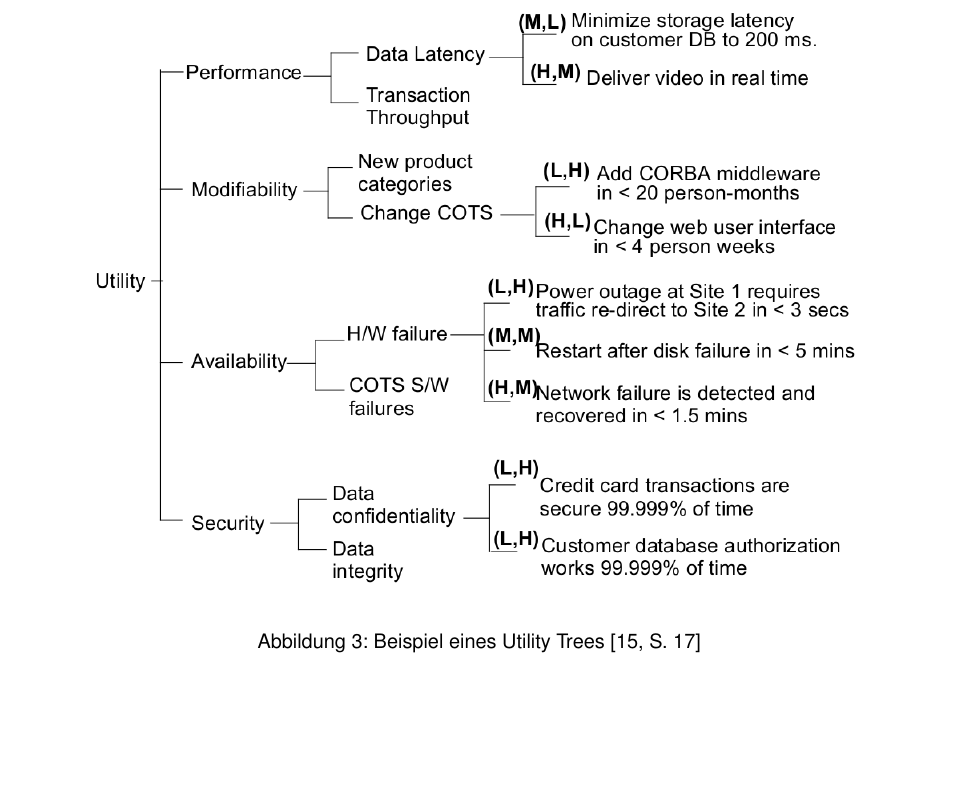
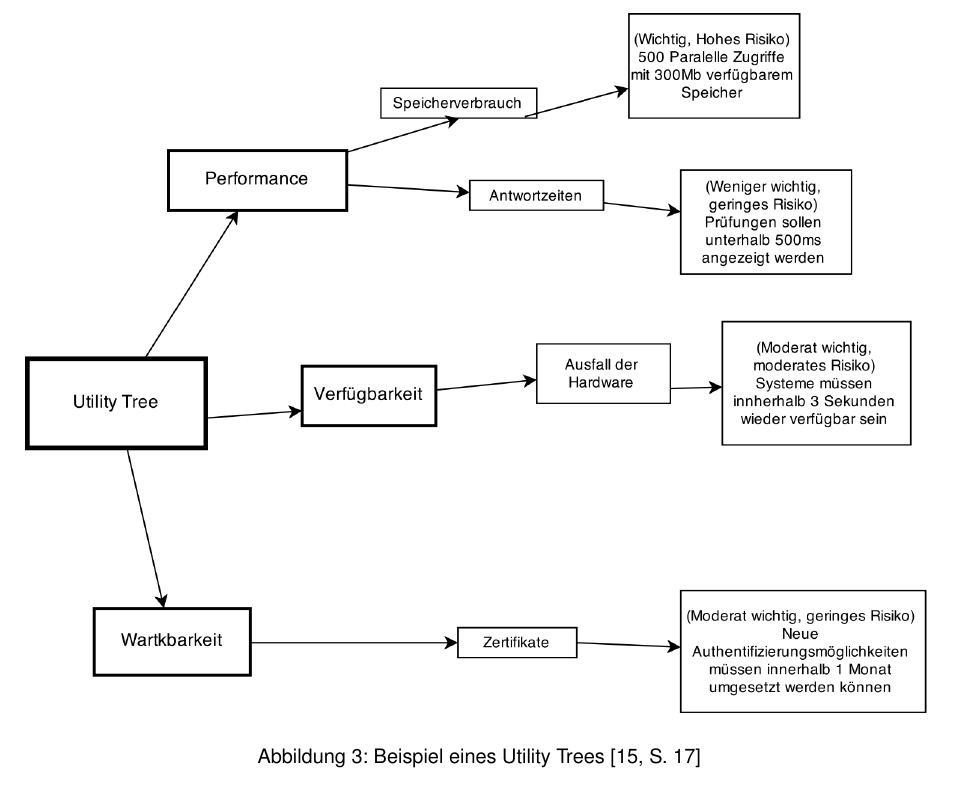
Before and after one commit to BernhardPosselt/master-thesis, a LaTeX thesis (thesis/thesis.tex, which reads thesis/chapters/architecture.tex): part of page 24 of 71, cut so that both start at the same text, the shorter picture padded with empty space. Compiled offline with pdfLaTeX; an older LaTeX class or package is replaced by its successor.

Commit message:
exchange images

```diff
--- a/thesis/chapters/architecture.tex
+++ b/thesis/chapters/architecture.tex
@@ -119,7 +119,7 @@ Der Utility Tree ist ein Baumstruktur, deren Blätter die nicht funktionalen Anf
 
 \begin{figure}[H]
     \centering
-    \includegraphics[scale=0.4]{img/utilitytree.png}
+    \includegraphics[scale=0.3]{img/utilitytree.png}
     \caption{Beispiel eines Utility Trees \cite[S. 17]{ATAM}}
     \label{fig:utility}
 \end{figure}
```
Also changed, not shown: thesis/img/utilitytree.png.
